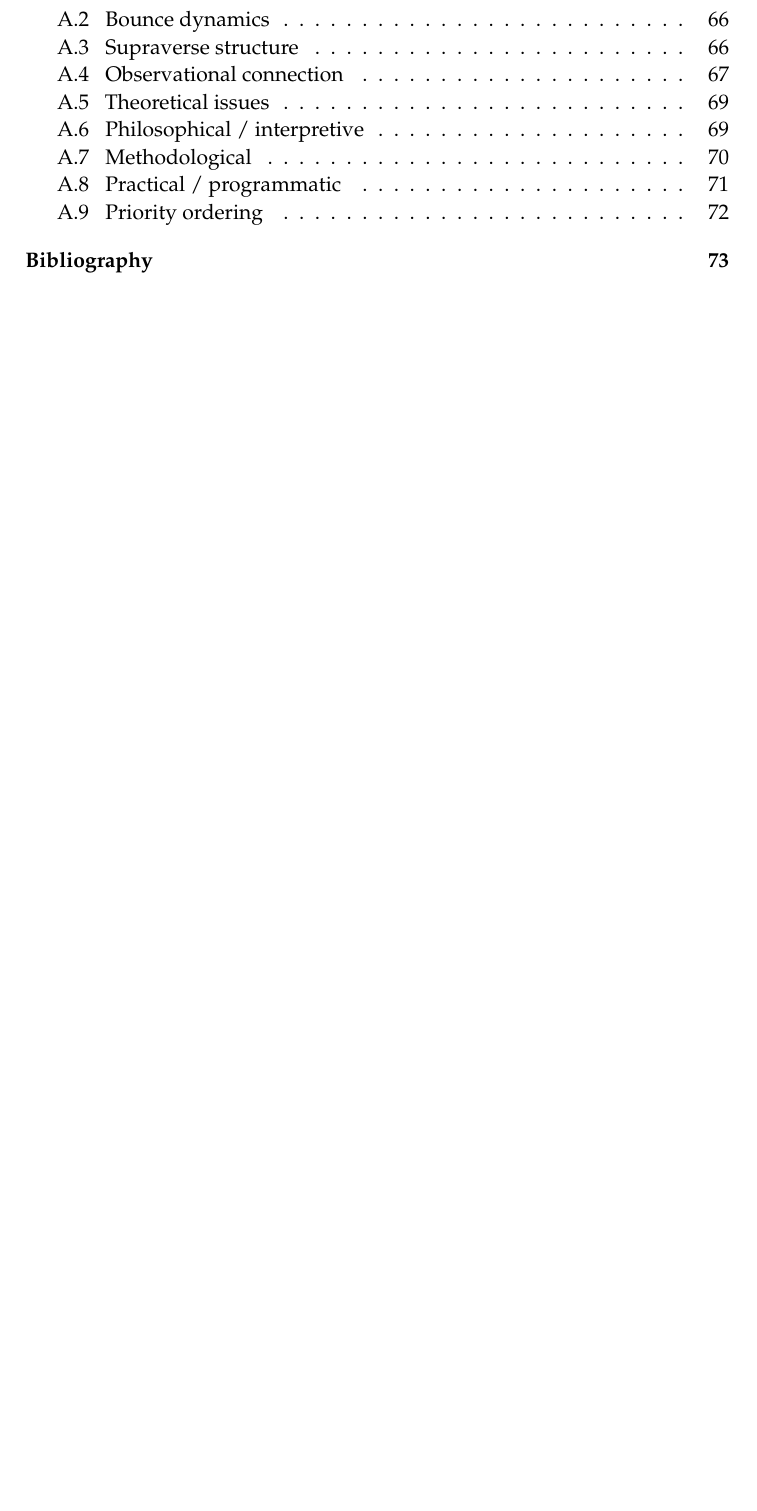
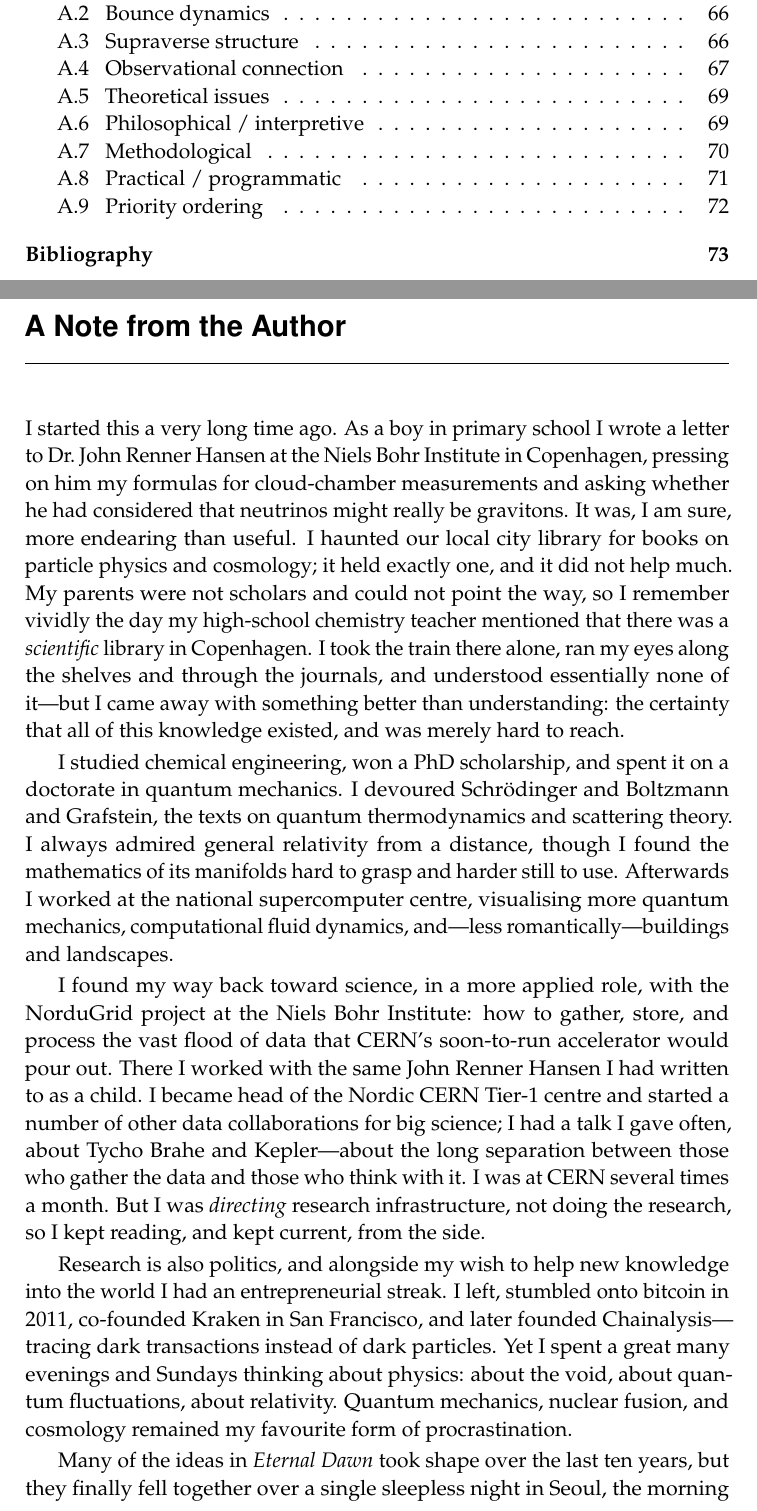
Before and after one commit to gronager/eternal-dawn, a LaTeX thesis (book.tex, which reads frontmatter/author-note.tex): part of page 9 of 84 before the commit and two parts of pages 9 and 11 of 86 after it, the two joined at a grey line, cut so that both start at the same text, the shorter picture padded with empty space. Compiled offline with pdfLaTeX.

Commit message:
Add 'A Note from the Author' to the front matter
A personal preface, lightly polished from Michael's own account: the
cloud-chamber letter to John Renner Hansen as a boy, the lone library book, the
solo train to the scientific library in Copenhagen, the QM doctorate, the
supercomputer centre, NorduGrid and the Nordic CERN Tier-1 (working with the same
John Renner Hansen), the turn to Kraken and Chainalysis ('tracing dark
transactions instead of dark particles'), and Eternal Dawn coming together over a
sleepless night in Seoul. Placed after the TOC (front matter, page vii; in the
contents). Book now 86 pp; builds green in PDF and EPUB.

https://claude.ai/code/session_01KHNLLZn8gLvp98ZVJaGvEm

```diff
--- /dev/null
+++ b/frontmatter/author-note.tex
@@ -0,0 +1,46 @@
+\chapter*{A Note from the Author}
+\addcontentsline{toc}{chapter}{A Note from the Author}
+\markboth{A Note from the Author}{A Note from the Author}
+
+I started this a very long time ago. As a boy in primary school I wrote a letter
+to Dr.\ John Renner Hansen at the Niels Bohr Institute in Copenhagen, pressing on
+him my formulas for cloud-chamber measurements and asking whether he had
+considered that neutrinos might really be gravitons. It was, I am sure, more
+endearing than useful. I haunted our local city library for books on particle
+physics and cosmology; it held exactly one, and it did not help much. My parents
+were not scholars and could not point the way, so I remember vividly the day my
+high-school chemistry teacher mentioned that there was a \emph{scientific} library
+in Copenhagen. I took the train there alone, ran my eyes along the shelves and
+through the journals, and understood essentially none of it---but I came away with
+something better than understanding: the certainty that all of this knowledge
+existed, and was merely hard to reach.
+
+I studied chemical engineering, won a PhD scholarship, and spent it on a doctorate
+in quantum mechanics. I devoured Schr\"odinger and Boltzmann and Grafstein, the
+texts on quantum thermodynamics and scattering theory. I always admired general
+relativity from a distance, though I found the mathematics of its manifolds hard
+to grasp and harder still to use. Afterwards I worked at the national
+supercomputer centre, visualising more quantum mechanics, computational fluid
+dynamics, and---less romantically---buildings and landscapes.
+
+I found my way back toward science, in a more applied role, with the NorduGrid
+project at the Niels Bohr Institute: how to gather, store, and process the vast
+flood of data that CERN's soon-to-run accelerator would pour out. There I worked
+with the same John Renner Hansen I had written to as a child. I became head of the
+Nordic CERN Tier-1 centre and started a number of other data collaborations for
+big science; I had a talk I gave often, about Tycho Brahe and Kepler---about the
+long separation between those who gather the data and those who think with it. I
+was at CERN several times a month. But I was \emph{directing} research
+infrastructure, not doing the research, so I kept reading, and kept current, from
+the side.
+
+Research is also politics, and alongside my wish to help new knowledge into the
+world I had an entrepreneurial streak. I left, stumbled onto bitcoin in 2011,
+co-founded Kraken in San Francisco, and later founded Chainalysis---tracing dark
+transactions instead of dark particles. Yet I spent a great many evenings and
+Sundays thinking about physics: about the void, about quantum fluctuations, about
+relativity. Quantum mechanics, nuclear fusion, and cosmology remained my favourite
+form of procrastination.
+
+Many of the ideas in \emph{Eternal Dawn} took shape over the last ten years, but
+they finally fell together over a single sleepless night in Seoul, the morning
```
Also changed, not shown: book.tex (+1 -3 lines), book.pdf, frontmatter/author-note.tex (8 more changed lines), 2 other files.
